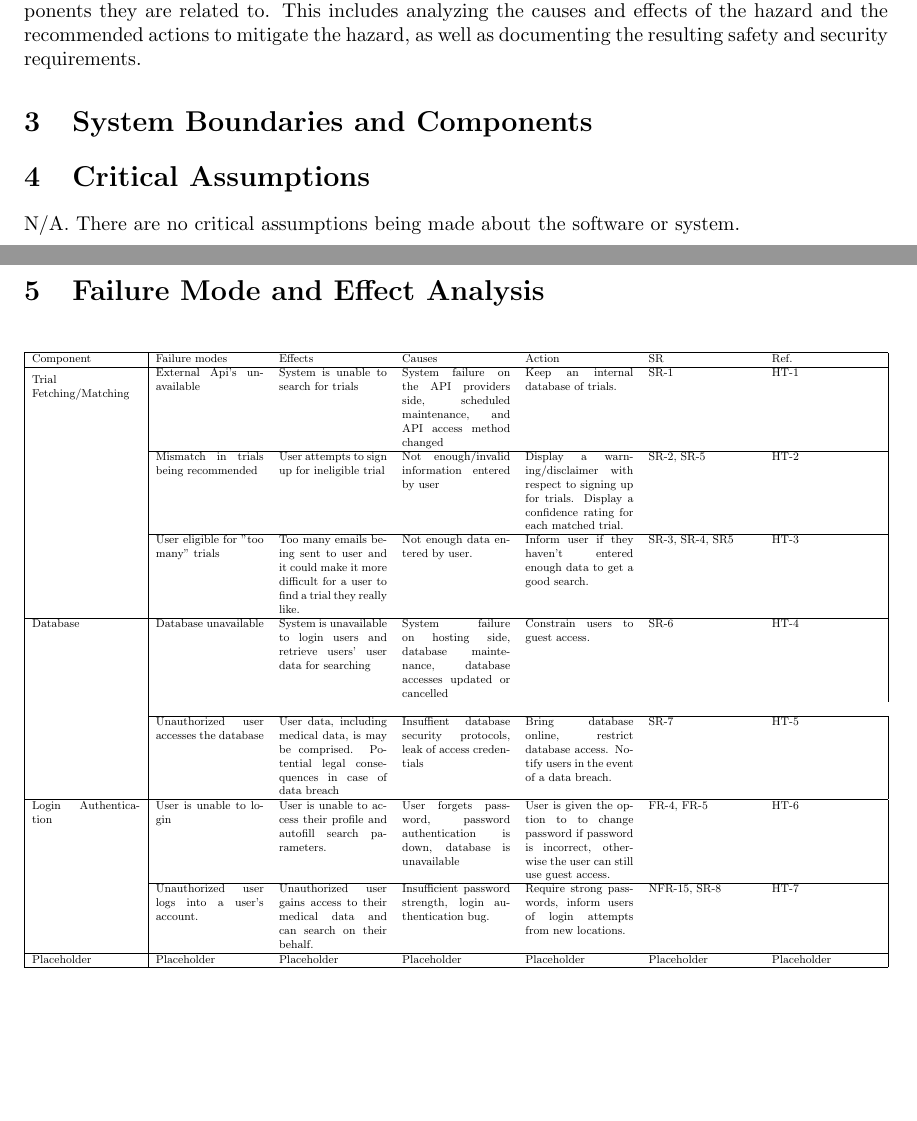
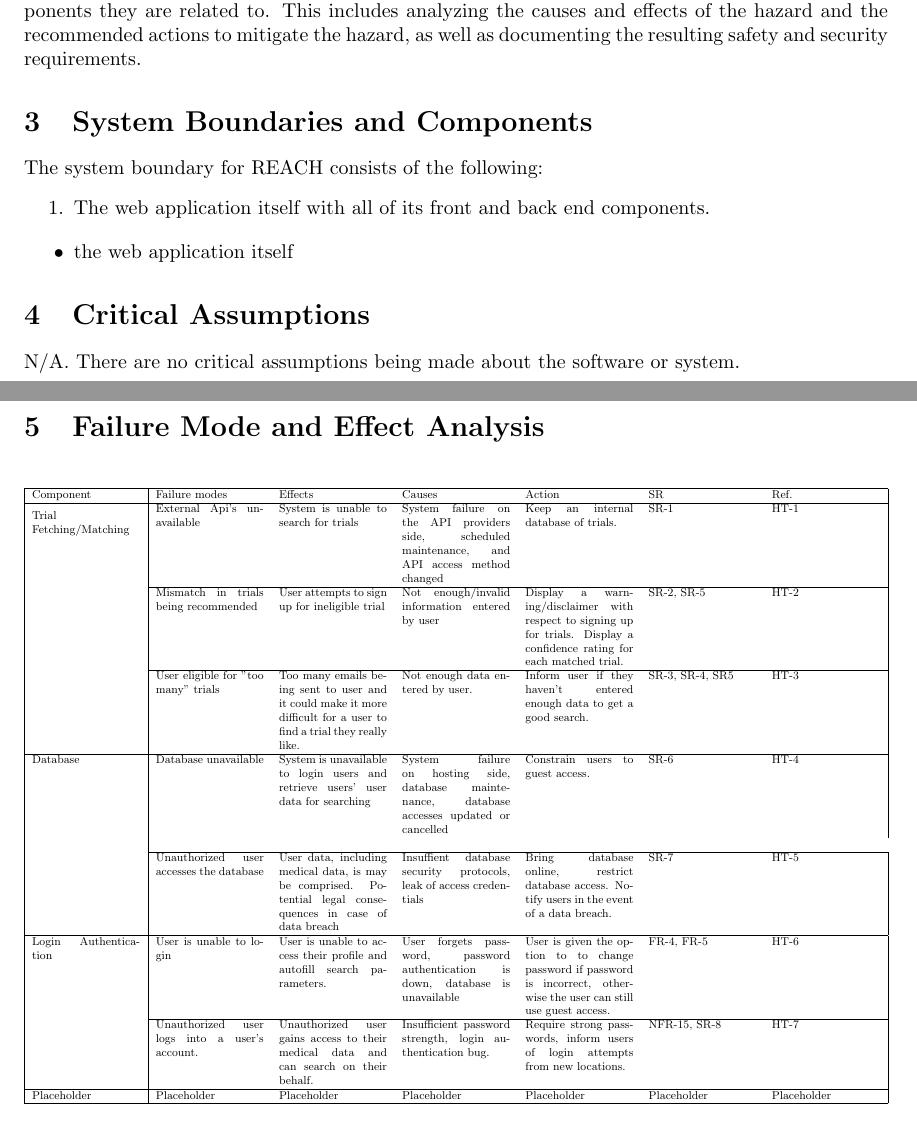
Before and after one commit to davimang/REACH, a LaTeX document (docs/HazardAnalysis/HazardAnalysis.tex): two parts of pages 4 and 5 of 6, joined at a grey line, cut so that both start at the same text, the shorter picture padded with empty space. Compiled offline with pdfLaTeX.

Commit message:
System boundaries

```diff
--- a/docs/HazardAnalysis/HazardAnalysis.tex
+++ b/docs/HazardAnalysis/HazardAnalysis.tex
@@ -72,6 +72,14 @@ includes analyzing the causes and effects of the hazard and the recommended acti
 the resulting safety and security requirements.
 
 \section{System Boundaries and Components}
+The system boundary for REACH consists of the following:
+\begin{enumerate}
+    \item The web application itself with all of its front and back end components.
+\end{enumerate}
+
+\begin{itemize}
+    \item the web application itself
+\end{itemize}
 
 \section{Critical Assumptions}
 N/A. There are no critical assumptions being made about the software or system.
```
Also changed, not shown: docs/HazardAnalysis/HazardAnalysis.pdf.
